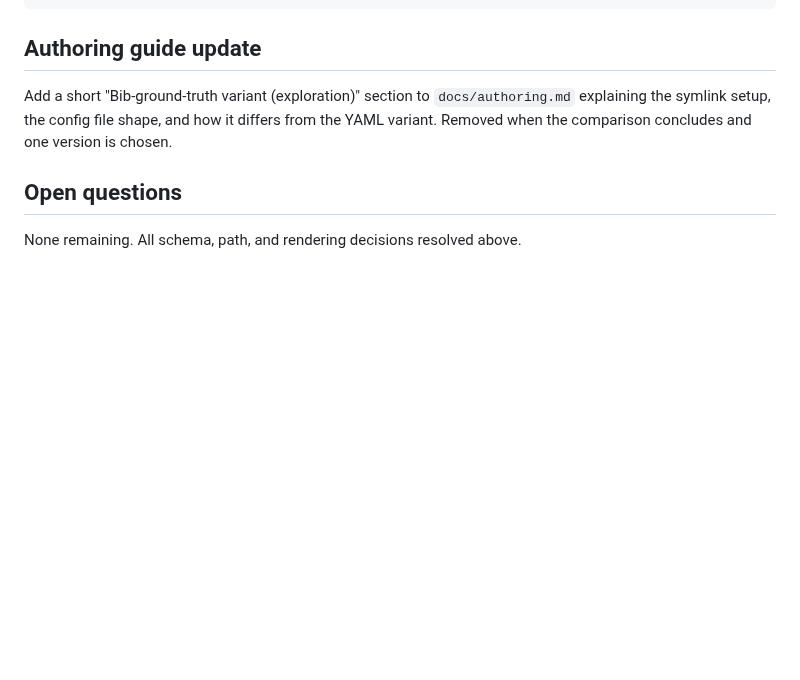
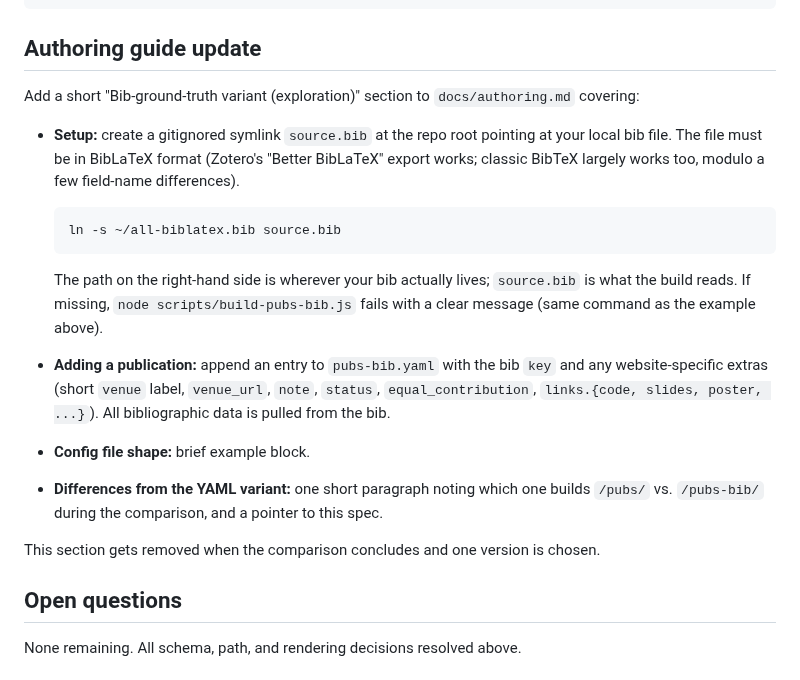
Before and after one commit to jahoo/jahoo.github.io, a Markdown page: docs/specs/2026-04-17-phase3-alt-bib-ground-truth.md, the part around the change. GitHub-like rendering; blank space fills up the shorter version.

Commit message:
Phase 3 alt spec: flesh out authoring guide section

````diff
--- a/docs/specs/2026-04-17-phase3-alt-bib-ground-truth.md
+++ b/docs/specs/2026-04-17-phase3-alt-bib-ground-truth.md
@@ -226,7 +226,23 @@ source.bib
 
 ## Authoring guide update
 
-Add a short "Bib-ground-truth variant (exploration)" section to `docs/authoring.md` explaining the symlink setup, the config file shape, and how it differs from the YAML variant. Removed when the comparison concludes and one version is chosen.
+Add a short "Bib-ground-truth variant (exploration)" section to `docs/authoring.md` covering:
+
+- **Setup:** create a gitignored symlink `source.bib` at the repo root pointing at your local bib file. The file must be in BibLaTeX format (Zotero's "Better BibLaTeX" export works; classic BibTeX largely works too, modulo a few field-name differences).
+
+  ```bash
+  ln -s ~/all-biblatex.bib source.bib
+  ```
+
+  The path on the right-hand side is wherever your bib actually lives; `source.bib` is what the build reads. If missing, `node scripts/build-pubs-bib.js` fails with a clear message (same command as the example above).
+
+- **Adding a publication:** append an entry to `pubs-bib.yaml` with the bib `key` and any website-specific extras (short `venue` label, `venue_url`, `note`, `status`, `equal_contribution`, `links.{code, slides, poster, ...}`). All bibliographic data is pulled from the bib.
+
+- **Config file shape:** brief example block.
+
+- **Differences from the YAML variant:** one short paragraph noting which one builds `/pubs/` vs. `/pubs-bib/` during the comparison, and a pointer to this spec.
+
+This section gets removed when the comparison concludes and one version is chosen.
 
 ## Open questions
 
````
